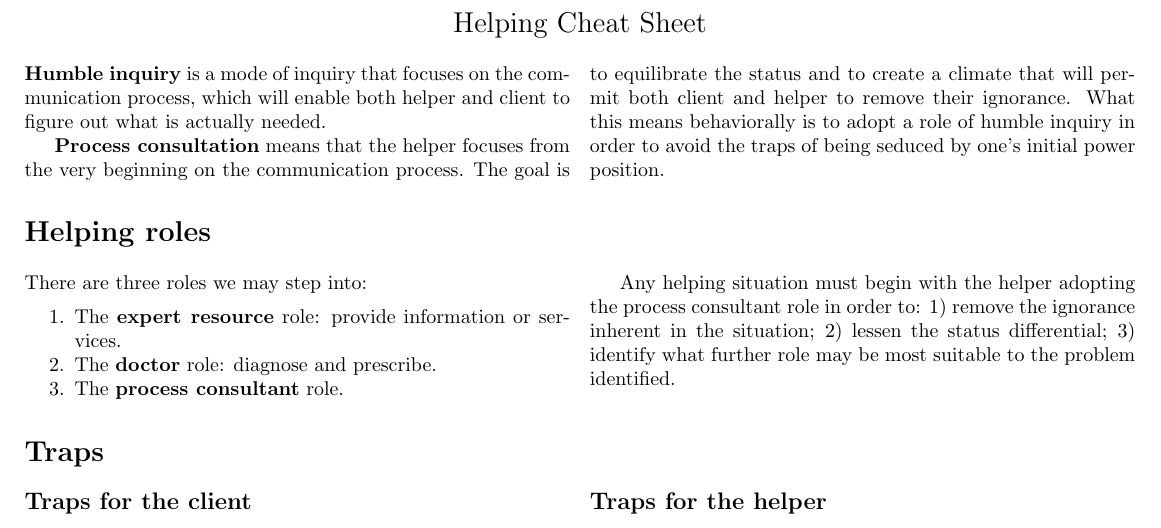
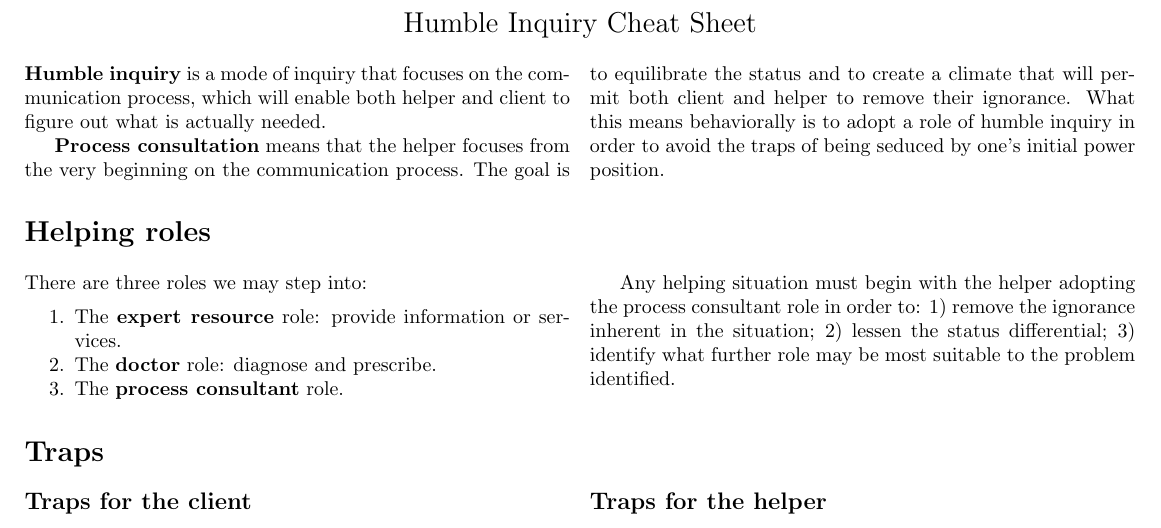
Before and after one commit to jbrunton/HumbleInquiryCheatSheet, a LaTeX document (main.tex): part of page 1 of 2, cut so that both start at the same text. Compiled offline with pdfLaTeX.

Commit message:
Update title

```diff
--- a/main.tex
+++ b/main.tex
@@ -42,7 +42,7 @@
 \begin{document}
 
 \begin{center}
-     \Large{{Helping Cheat Sheet}}
+     \Large{Humble Inquiry Cheat Sheet}
 \end{center}
 
 \begin{multicols}{2}
```
